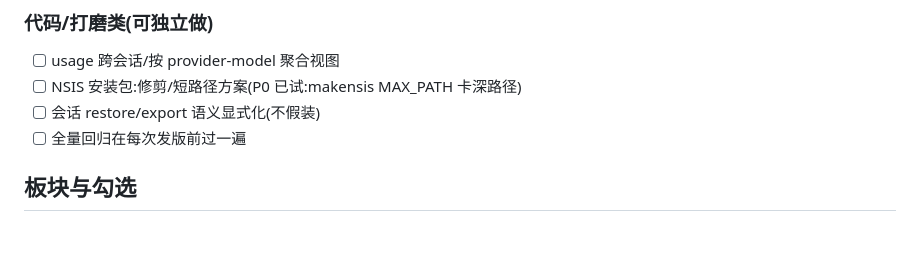
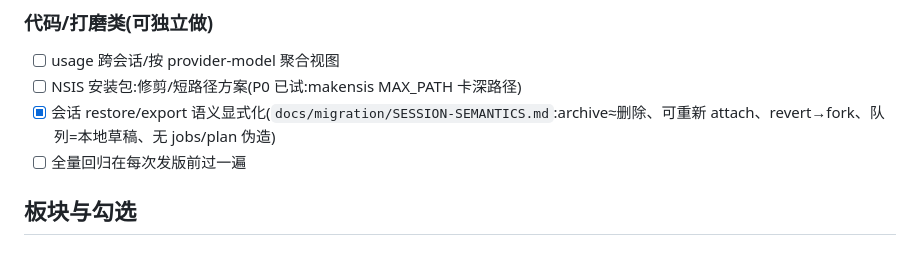
Before and after one commit to aiohsdloia/deep-lab, a Markdown page: docs/migration/MASTER-PLAN.md, the part around the change. Rendered like a GitHub page.

Commit message:
docs: session semantics decisions (explicit degrade) + plan update

```diff
--- a/docs/migration/MASTER-PLAN.md
+++ b/docs/migration/MASTER-PLAN.md
@@ -21,7 +21,7 @@
 ### 代码/打磨类(可独立做)
 - [ ] usage 跨会话/按 provider-model 聚合视图
 - [ ] NSIS 安装包:修剪/短路径方案(P0 已试:makensis MAX_PATH 卡深路径)
-- [ ] 会话 restore/export 语义显式化(不假装)
+- [x] 会话 restore/export 语义显式化(`docs/migration/SESSION-SEMANTICS.md`:archive≈删除、可重新 attach、revert→fork、队列=本地草稿、无 jobs/plan 伪造)
 - [ ] 全量回归在每次发版前过一遍
 
 ## 板块与勾选
```
Also changed, not shown: docs/migration/SESSION-SEMANTICS.md (added, +17 -0 lines).
